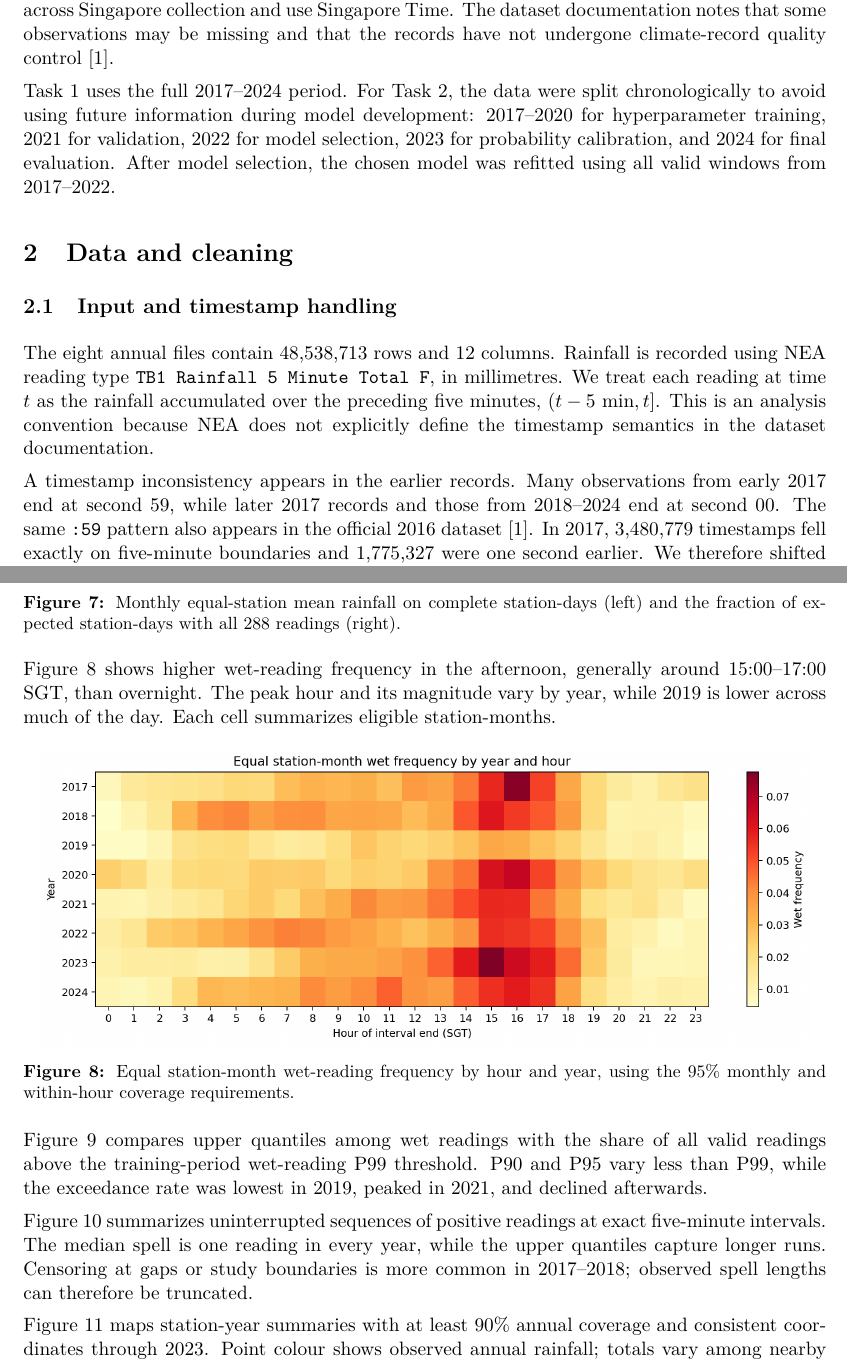
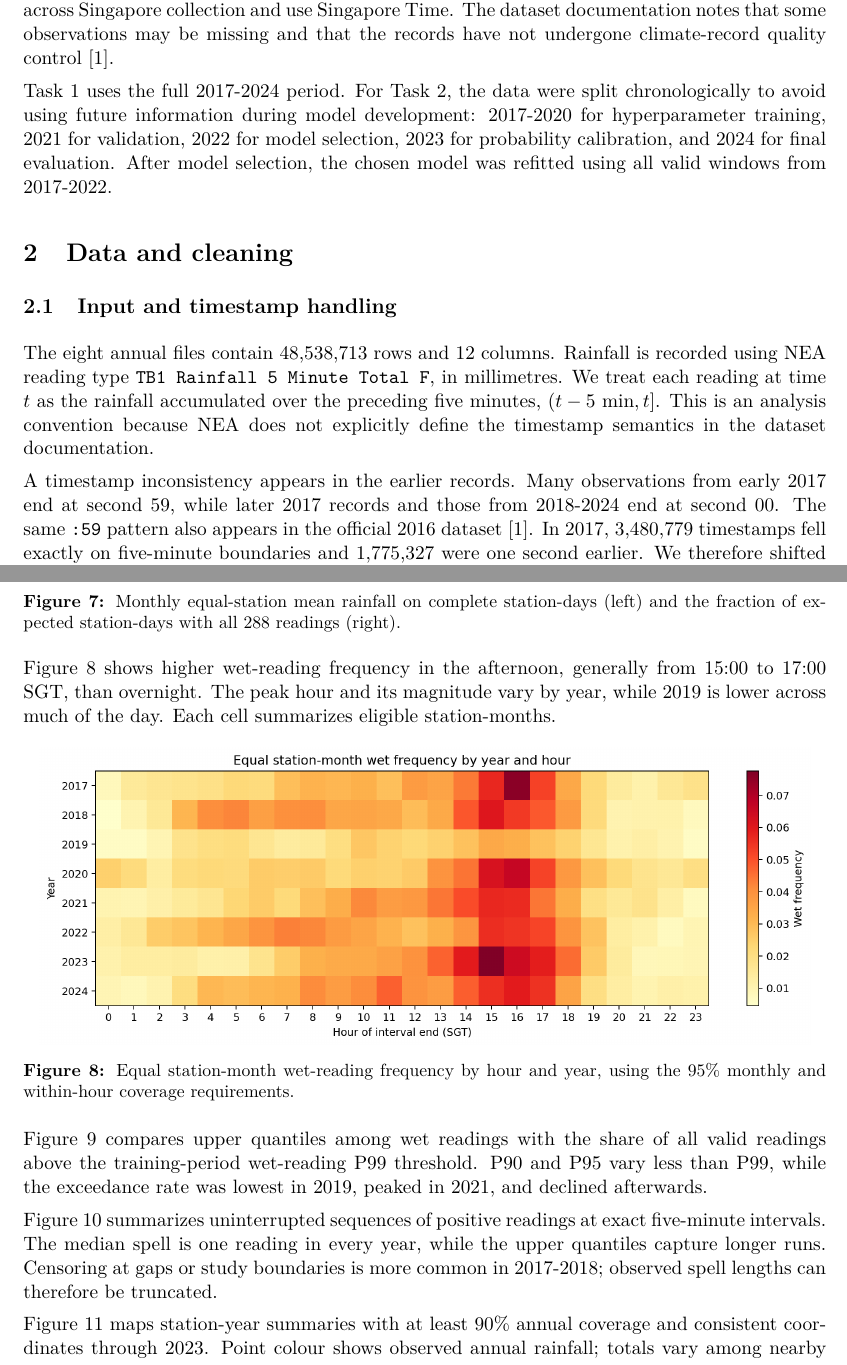
Before and after one commit to damminhtien/sg-rainfall-distributed-analysis-and-prediction, a LaTeX document (report/main.tex): two parts of pages 3 and 9 of 20, joined at a grey line, cut so that both start at the same text. Compiled offline with pdfLaTeX.

Commit message:
docs: normalize punctuation in project text

```diff
--- a/report/main.tex
+++ b/report/main.tex
@@ -98,12 +98,12 @@ Historical Rainfall across Singapore collection and use Singapore Time. The
 dataset documentation notes that some observations may be missing and that the
 records have not undergone climate-record quality control~\cite{nea}.
 
-Task 1 uses the full 2017--2024 period. For Task 2, the data were split
+Task 1 uses the full 2017-2024 period. For Task 2, the data were split
 chronologically to avoid using future information during model development:
-2017--2020 for hyperparameter training, 2021 for validation, 2022 for model
+2017-2020 for hyperparameter training, 2021 for validation, 2022 for model
 selection, 2023 for probability calibration, and 2024 for final evaluation.
 After model selection, the chosen model was refitted using all valid windows
-from 2017--2022.
+from 2017-2022.
 
 \section{Data and cleaning}
 \subsection{Input and timestamp handling}
@@ -116,7 +116,7 @@ the dataset documentation.
 
 A timestamp inconsistency appears in the earlier records. Many observations
 from early 2017 end at second 59, while later 2017 records and those from
-2018--2024 end at second 00. The same \texttt{:59} pattern also appears in the
+2018-2024 end at second 00. The same \texttt{:59} pattern also appears in the
 official 2016 dataset~\cite{nea}. In 2017, 3,480,779 timestamps fell exactly on
 five-minute boundaries and 1,775,327 were one second earlier. We therefore
 shifted only this systematic \texttt{:59} pattern forward by one second to
@@ -459,7 +459,7 @@ and the fraction of expected station-days with all 288 readings (right).}
 \end{figure}
 
 Figure~\ref{fig:hourly-supplement} shows higher wet-reading frequency in the
-afternoon, generally around 15:00--17:00 SGT, than overnight. The peak hour
+afternoon, generally from 15:00 to 17:00 SGT, than overnight. The peak hour
 and its magnitude vary by year, while 2019 is lower across much of the day.
 Each cell summarizes eligible station-months.
 
@@ -488,7 +488,7 @@ share of valid readings above the training-period wet-reading P99 threshold
 Figure~\ref{fig:wet-spells} summarizes uninterrupted sequences of positive
 readings at exact five-minute intervals. The median spell is one reading in
 every year, while the upper quantiles capture longer runs. Censoring at gaps
-or study boundaries is more common in 2017--2018; observed spell lengths can
+or study boundaries is more common in 2017-2018; observed spell lengths can
 therefore be truncated.
 
 \begin{figure}[htbp]
```
Also changed, not shown: README.md, report/main.tex (16 more changed lines), 5 other files.
